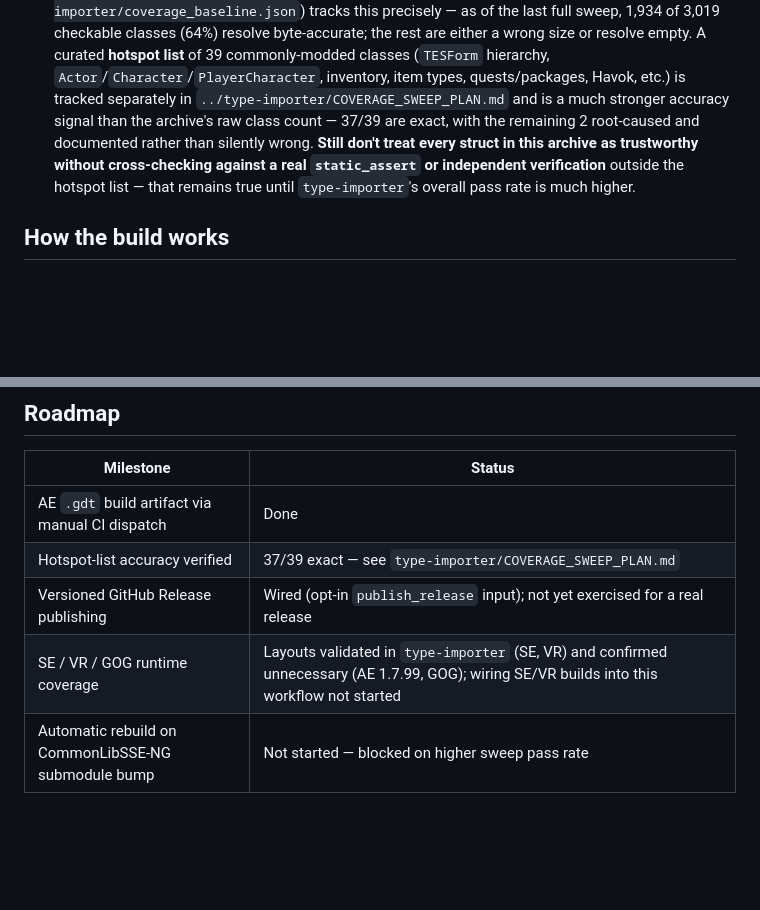
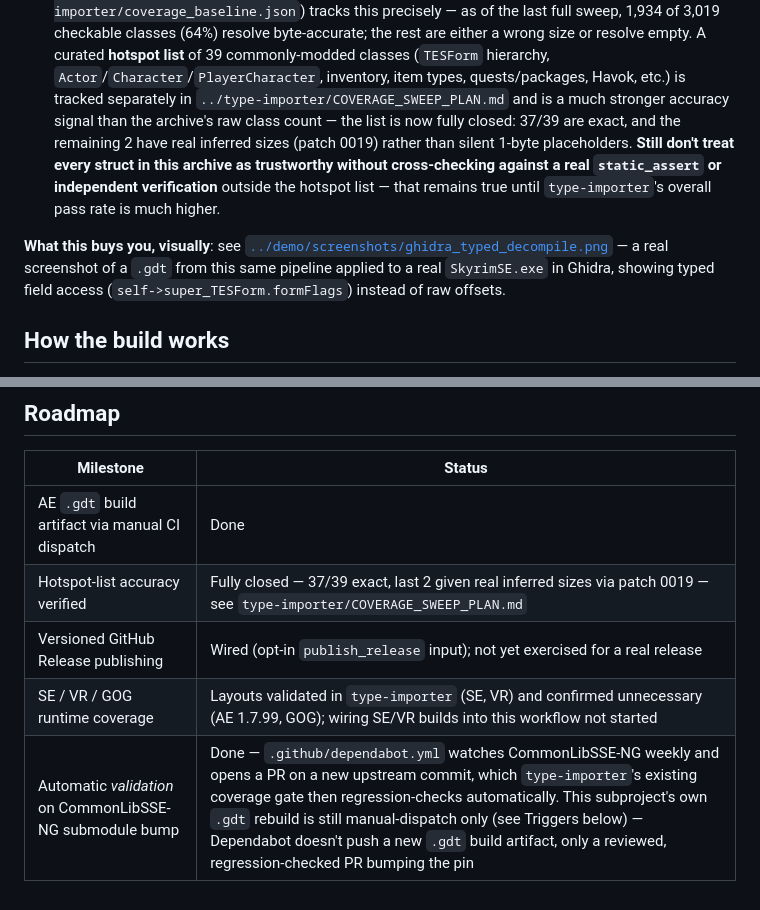
Before and after one commit to ByteBard97/skyrim-re-toolkit, a Markdown page: symbol-archive/README.md, 2 parts joined by grey strips. GitHub-like rendering; blank space fills up the shorter version.

```diff
--- a/symbol-archive/README.md
+++ b/symbol-archive/README.md
@@ -29,12 +29,15 @@ a full sweep of `CommonLibSSE-NG/include/RE/` and publishes the resulting
   hierarchy, `Actor`/`Character`/`PlayerCharacter`, inventory, item
   types, quests/packages, Havok, etc.) is tracked separately in
   `../type-importer/COVERAGE_SWEEP_PLAN.md` and is a much stronger
-  accuracy signal than the archive's raw class count — 37/39 are exact,
-  with the remaining 2 root-caused and documented rather than silently
-  wrong. **Still don't treat every struct in this archive as trustworthy
+  accuracy signal than the archive's raw class count — the list is now
+  fully closed: 37/39 are exact, and the remaining 2 have real inferred
+  sizes (patch 0019) rather than silent 1-byte placeholders. **Still
+  don't treat every struct in this archive as trustworthy
   without cross-checking against a real `static_assert` or independent
   verification** outside the hotspot list — that remains true until
   `type-importer`'s overall pass rate is much higher.
+
+**What this buys you, visually**: see [`../demo/screenshots/ghidra_typed_decompile.png`](../demo/README.md) — a real screenshot of a `.gdt` from this same pipeline applied to a real `SkyrimSE.exe` in Ghidra, showing typed field access (`self->super_TESForm.formFlags`) instead of raw offsets.
 
 ## How the build works
 
@@ -71,7 +74,7 @@ File → Add Archive** and select the downloaded `.gdt`, then right-click →
 | Milestone | Status |
 |---|---|
 | AE `.gdt` build artifact via manual CI dispatch | Done |
-| Hotspot-list accuracy verified | 37/39 exact — see `type-importer/COVERAGE_SWEEP_PLAN.md` |
+| Hotspot-list accuracy verified | Fully closed — 37/39 exact, last 2 given real inferred sizes via patch 0019 — see `type-importer/COVERAGE_SWEEP_PLAN.md` |
 | Versioned GitHub Release publishing | Wired (opt-in `publish_release` input); not yet exercised for a real release |
 | SE / VR / GOG runtime coverage | Layouts validated in `type-importer` (SE, VR) and confirmed unnecessary (AE 1.7.99, GOG); wiring SE/VR builds into this workflow not started |
-| Automatic rebuild on CommonLibSSE-NG submodule bump | Not started — blocked on higher sweep pass rate |
+| Automatic *validation* on CommonLibSSE-NG submodule bump | Done — `.github/dependabot.yml` watches CommonLibSSE-NG weekly and opens a PR on a new upstream commit, which `type-importer`'s existing coverage gate then regression-checks automatically. This subproject's own `.gdt` rebuild is still manual-dispatch only (see Triggers below) — Dependabot doesn't push a new `.gdt` build artifact, only a reviewed, regression-checked PR bumping the pin |
```
Also changed, not shown: README.md (+6 -6 lines).
